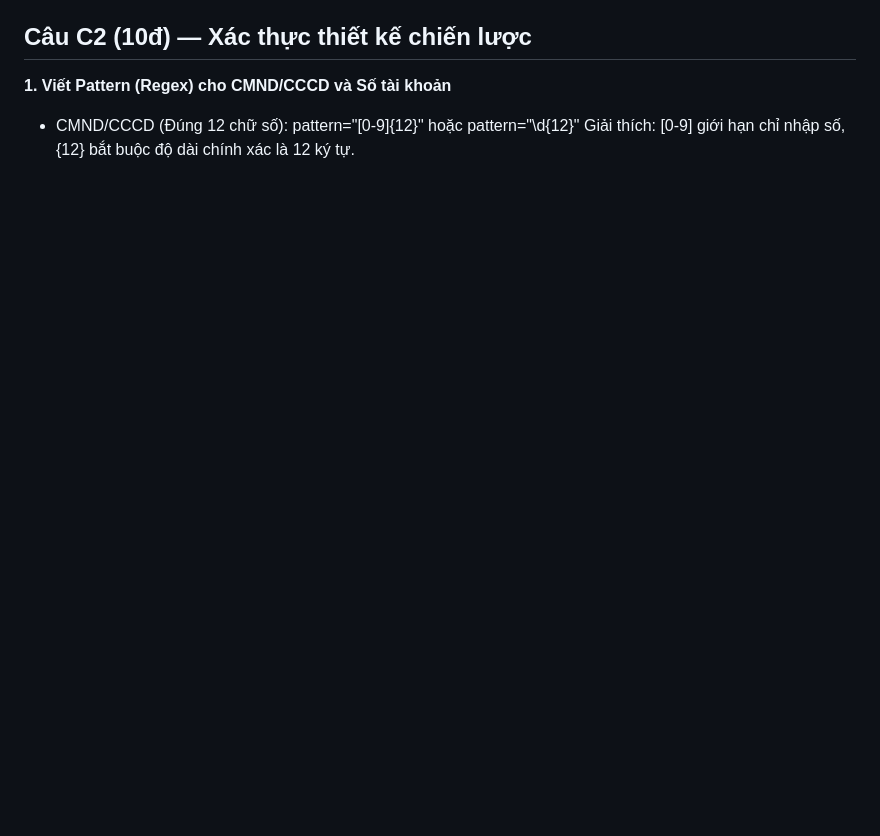
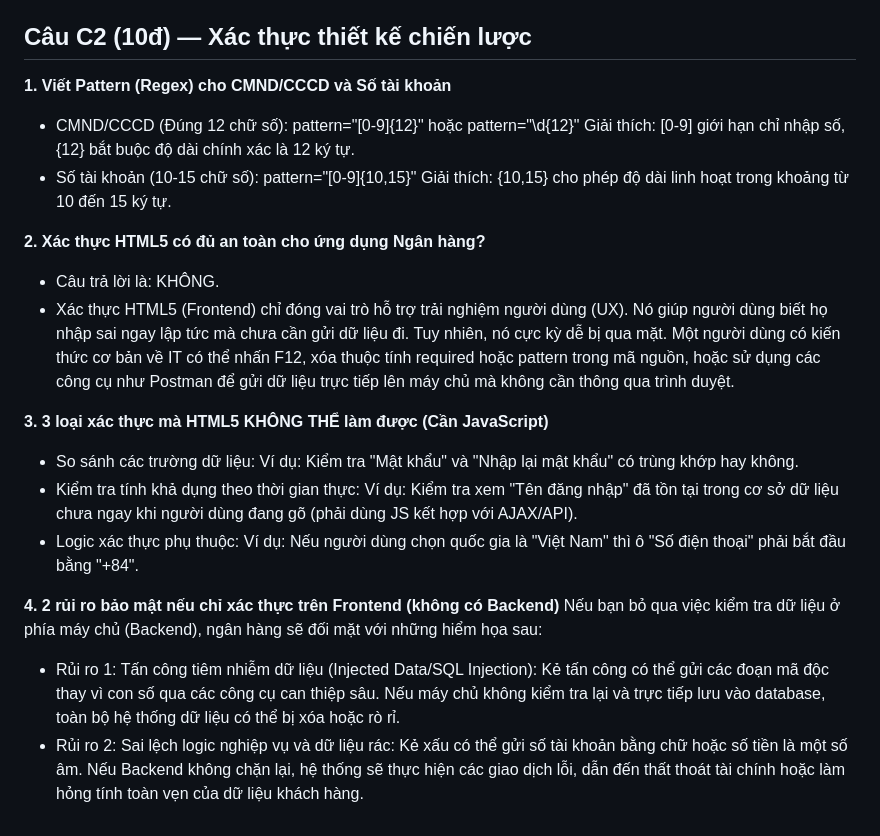
Before and after one commit to nhuy3011/phieu-bai-tap-nen-tang-web, a Markdown page: PBT_02/answers.md, the part around the change. Drawn GitHub-style; blank space fills up the shorter version.

```diff
--- a/PBT_02/answers.md
+++ b/PBT_02/answers.md
@@ -123,3 +123,19 @@
 **1. Viết Pattern (Regex) cho CMND/CCCD và Số tài khoản**
 - CMND/CCCD (Đúng 12 chữ số): pattern="[0-9]{12}" hoặc pattern="\d{12}"
 Giải thích: [0-9] giới hạn chỉ nhập số, {12} bắt buộc độ dài chính xác là 12 ký tự.
+- Số tài khoản (10-15 chữ số): pattern="[0-9]{10,15}"
+Giải thích: {10,15} cho phép độ dài linh hoạt trong khoảng từ 10 đến 15 ký tự.
+
+**2. Xác thực HTML5 có đủ an toàn cho ứng dụng Ngân hàng?**
+- Câu trả lời là: KHÔNG.
+- Xác thực HTML5 (Frontend) chỉ đóng vai trò hỗ trợ trải nghiệm người dùng (UX). Nó giúp người dùng biết họ nhập sai ngay lập tức mà chưa cần gửi dữ liệu đi. Tuy nhiên, nó cực kỳ dễ bị qua mặt. Một người dùng có kiến thức cơ bản về IT có thể nhấn F12, xóa thuộc tính required hoặc pattern trong mã nguồn, hoặc sử dụng các công cụ như Postman để gửi dữ liệu trực tiếp lên máy chủ mà không cần thông qua trình duyệt.
+
+**3. 3 loại xác thực mà HTML5 KHÔNG THỂ làm được (Cần JavaScript)**
+- So sánh các trường dữ liệu: Ví dụ: Kiểm tra "Mật khẩu" và "Nhập lại mật khẩu" có trùng khớp hay không.
+- Kiểm tra tính khả dụng theo thời gian thực: Ví dụ: Kiểm tra xem "Tên đăng nhập" đã tồn tại trong cơ sở dữ liệu chưa ngay khi người dùng đang gõ (phải dùng JS kết hợp với AJAX/API).
+- Logic xác thực phụ thuộc: Ví dụ: Nếu người dùng chọn quốc gia là "Việt Nam" thì ô "Số điện thoại" phải bắt đầu bằng "+84".
+
+**4. 2 rủi ro bảo mật nếu chỉ xác thực trên Frontend (không có Backend)**
+Nếu bạn bỏ qua việc kiểm tra dữ liệu ở phía máy chủ (Backend), ngân hàng sẽ đối mặt với những hiểm họa sau:
+- Rủi ro 1: Tấn công tiêm nhiễm dữ liệu (Injected Data/SQL Injection): Kẻ tấn công có thể gửi các đoạn mã độc thay vì con số qua các công cụ can thiệp sâu. Nếu máy chủ không kiểm tra lại và trực tiếp lưu vào database, toàn bộ hệ thống dữ liệu có thể bị xóa hoặc rò rỉ.
+- Rủi ro 2: Sai lệch logic nghiệp vụ và dữ liệu rác: Kẻ xấu có thể gửi số tài khoản bằng chữ hoặc số tiền là một số âm. Nếu Backend không chặn lại, hệ thống sẽ thực hiện các giao dịch lỗi, dẫn đến thất thoát tài chính hoặc làm hỏng tính toàn vẹn của dữ liệu khách hàng.
```
